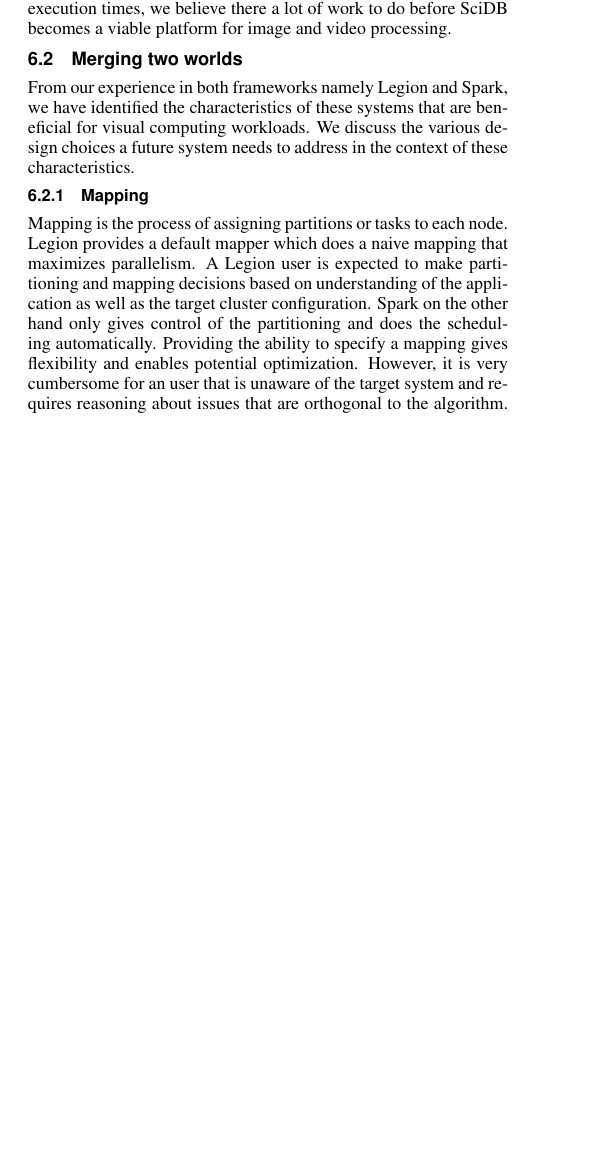
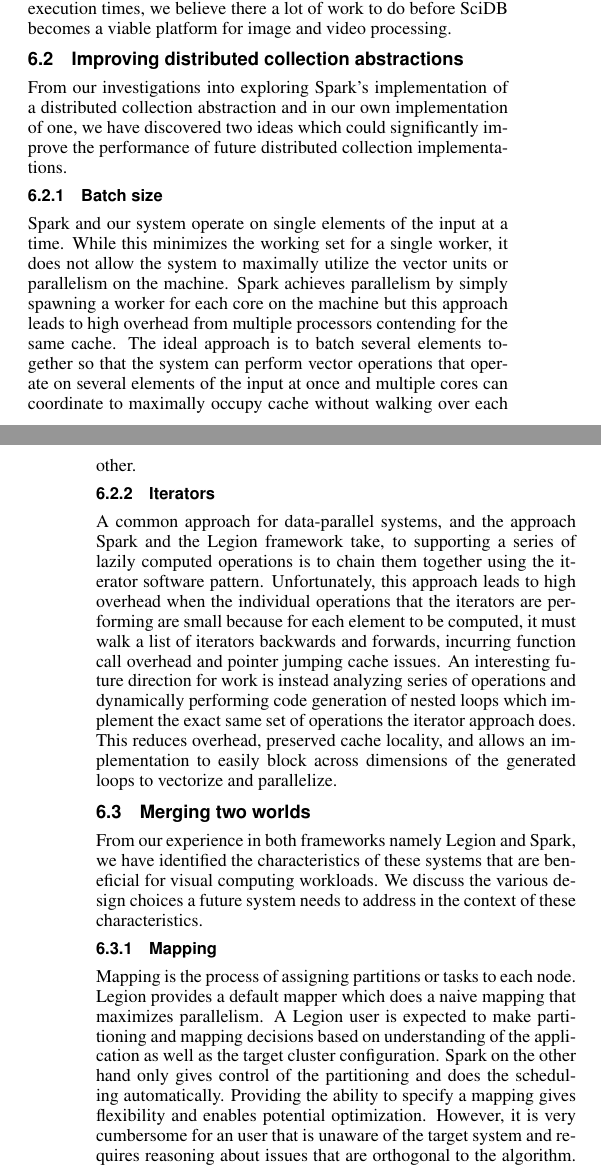
Before and after one commit to abpoms/712-final-paper, a LaTeX paper (final.tex): part of one column of page 5 of 8 before the commit and two parts of the columns of pages 5 and 7 of 8 after it, the two joined at a grey line, cut so that both start at the same text, the shorter picture padded with empty space. Compiled offline with pdfLaTeX.

Commit message:
Improving dist collections

```diff
--- a/final.tex
+++ b/final.tex
@@ -594,6 +588,37 @@
 formats and the extremely slow execution times, we believe there a lot of work
 to do before SciDB becomes a viable platform for image and video processing.
 
+\subsection{Improving distributed collection abstractions}
+From our investigations into exploring Spark's implementation of a distributed
+collection abstraction and in our own implementation of one, we have discovered
+two ideas which could significantly improve the performance of future
+distributed collection implementations.
+
+\subsubsection{Batch size}
+Spark and our system operate on single elements of the input at a time. While
+this minimizes the working set for a single worker, it does not allow the
+system to maximally utilize the vector units or parallelism on the
+machine. Spark achieves parallelism by simply spawning a worker for each core
+on the machine but this approach leads to high overhead from multiple
+processors contending for the same cache. The ideal approach is to batch
+several elements together so that the system can perform vector operations that
+operate on several elements of the input at once and multiple cores can
+coordinate to maximally occupy cache without walking over each other.
+
+\subsubsection{Iterators}
+A common approach for data-parallel systems, and the approach Spark and the
+Legion framework take, to supporting a series of lazily computed operations
+is to chain them together using the iterator software pattern. Unfortunately,
+this approach leads to high overhead when the individual operations that the
+iterators are performing are small because for each element to be computed, it
+must walk a list of iterators backwards and forwards, incurring function call
+overhead and pointer jumping cache issues. An interesting future direction for
+work is instead analyzing series of operations and dynamically performing code
+generation of nested loops which implement the exact same set of operations the
+iterator approach does. This reduces overhead, preserved cache locality, and
+allows an implementation to easily block across dimensions of the generated
+loops to vectorize and parallelize.
+
 \subsection{Merging two worlds}
 
 From our experience in both frameworks namely Legion and Spark, we have
```
Also changed, not shown: final.tex (6 more changed lines).
